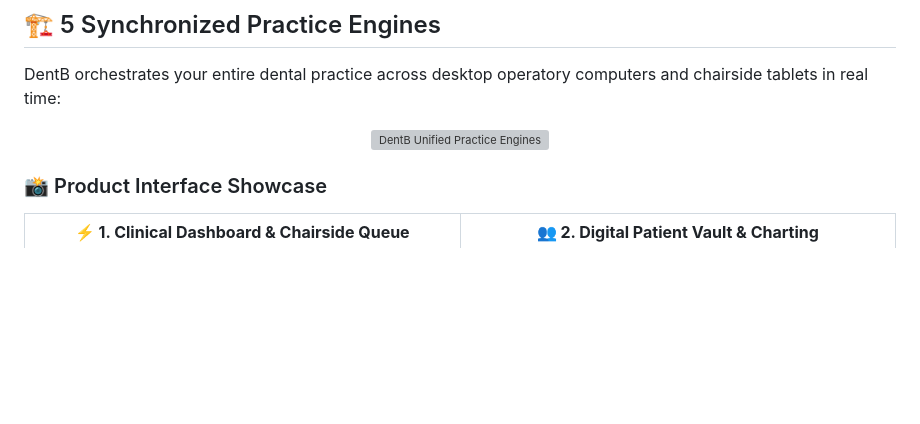
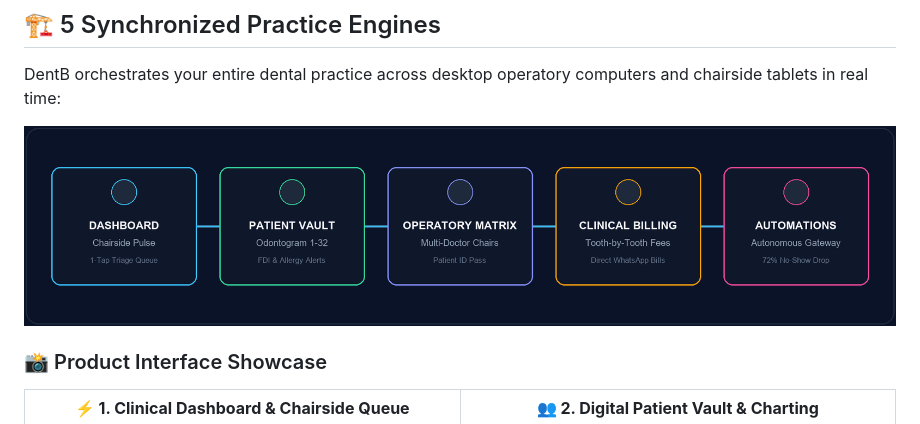
Before and after one commit to VNIKHIL0/dentb-releases, a Markdown page: README.md, the part around the change. GitHub-like rendering; pictures changed too: assets/architecture-diagram.png (added); blank space fills up the shorter version; grey boxes are pictures that could not be loaded.

Commit message:
docs: use high-DPI architecture diagram PNG for 100% reliable rendering on GitHub

```diff
--- a/README.md
+++ b/README.md
@@ -47,7 +47,7 @@
 DentB orchestrates your entire dental practice across desktop operatory computers and chairside tablets in real time:
 
 <p align="center">
-  <img src="assets/animated-architecture.svg" alt="DentB Unified Practice Engines" width="100%" />
+  <img src="assets/architecture-diagram.png" alt="DentB Unified Practice Engines" width="100%" style="border-radius: 12px; box-shadow: 0 8px 30px rgba(0,0,0,0.3);" />
 </p>
 
 ### 📸 Product Interface Showcase
```
